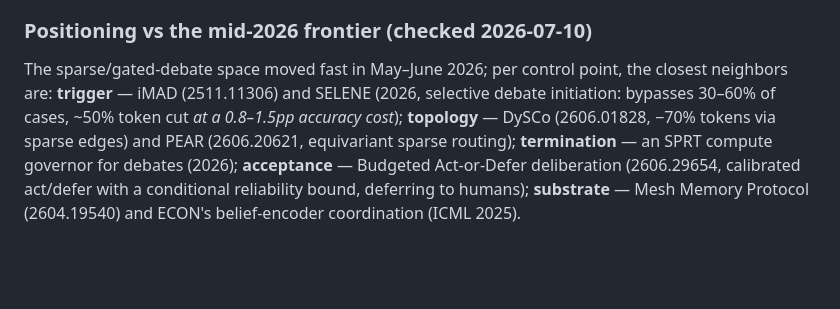
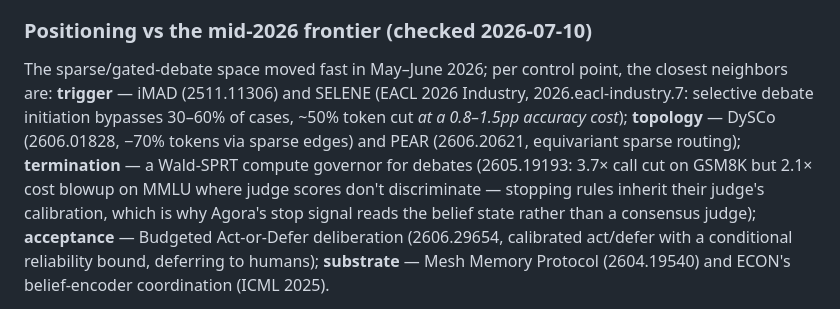
Before and after one commit to Nas01010101/majalis, a Markdown page: docs/architecture.md, the part around the change. Rendered like a GitHub page; blank space fills up the shorter version.

Commit message:
Pin SELENE (EACL 2026 industry) and SPRT-governor (2605.19193) citations

```diff
--- a/docs/architecture.md
+++ b/docs/architecture.md
@@ -30,11 +30,15 @@ token budget is a brutal baseline (arXiv:2604.02460). The levers that survive:
 ### Positioning vs the mid-2026 frontier (checked 2026-07-10)
 
 The sparse/gated-debate space moved fast in May–June 2026; per control point,
-the closest neighbors are: **trigger** — iMAD (2511.11306) and SELENE (2026,
-selective debate initiation: bypasses 30–60% of cases, ~50% token cut *at a
-0.8–1.5pp accuracy cost*); **topology** — DySCo (2606.01828, −70% tokens via
-sparse edges) and PEAR (2606.20621, equivariant sparse routing); **termination**
-— an SPRT compute governor for debates (2026); **acceptance** — Budgeted
+the closest neighbors are: **trigger** — iMAD (2511.11306) and SELENE (EACL
+2026 Industry, 2026.eacl-industry.7: selective debate initiation bypasses
+30–60% of cases, ~50% token cut *at a 0.8–1.5pp accuracy cost*); **topology**
+— DySCo (2606.01828, −70% tokens via sparse edges) and PEAR (2606.20621,
+equivariant sparse routing); **termination** — a Wald-SPRT compute governor
+for debates (2605.19193: 3.7× call cut on GSM8K but 2.1× cost blowup on MMLU
+where judge scores don't discriminate — stopping rules inherit their judge's
+calibration, which is why Agora's stop signal reads the belief state rather
+than a consensus judge); **acceptance** — Budgeted
 Act-or-Defer deliberation (2606.29654, calibrated act/defer with a conditional
 reliability bound, deferring to humans); **substrate** — Mesh Memory Protocol
 (2604.19540) and ECON's belief-encoder coordination (ICML 2025).
```
